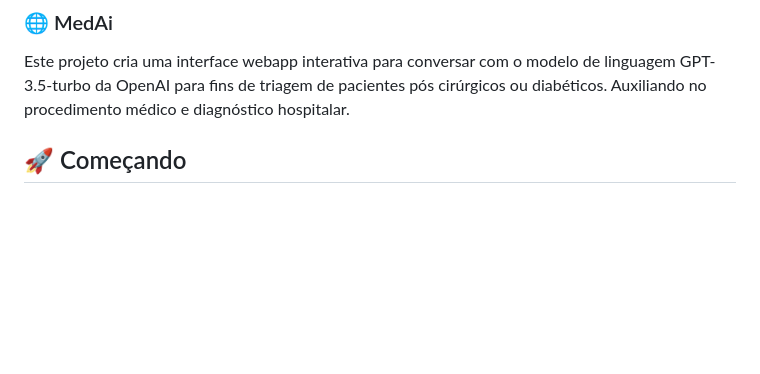
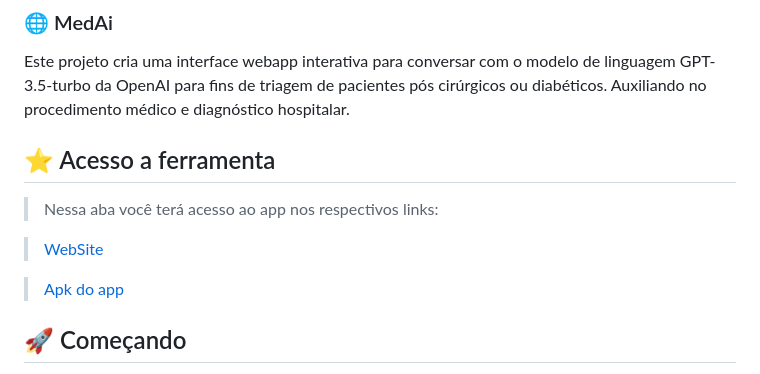
Before and after one commit to Porozin/MedAi, a Markdown page: README.md, the part around one of its changes. Drawn GitHub-style; blank space fills up the shorter version.

```diff
--- a/README.md
+++ b/README.md
@@ -16,6 +16,15 @@ Uma ferramenta grátis e opensource que integra a API da OpenAI© em interação
 
 ### 🌐 MedAi
 Este projeto cria uma interface webapp interativa para conversar com o modelo de linguagem GPT-3.5-turbo da OpenAI para fins de triagem de pacientes pós cirúrgicos ou diabéticos. Auxiliando no procedimento médico e diagnóstico hospitalar.
+
+## ⭐ Acesso a ferramenta
+
+> Nessa aba você terá acesso ao app nos respectivos links:
+
+>[WebSite](https://bit.ly/3V0m1QR)
+
+>[Apk do app](https://www.webintoapp.com/store/352170)
+
 
 ## 🚀 Começando
 
```
Also changed, not shown: other parts of README.md (+1 -1 lines).
